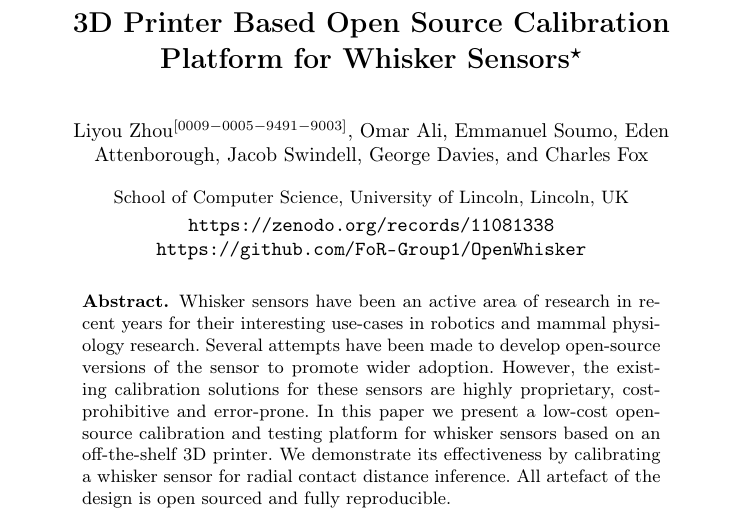
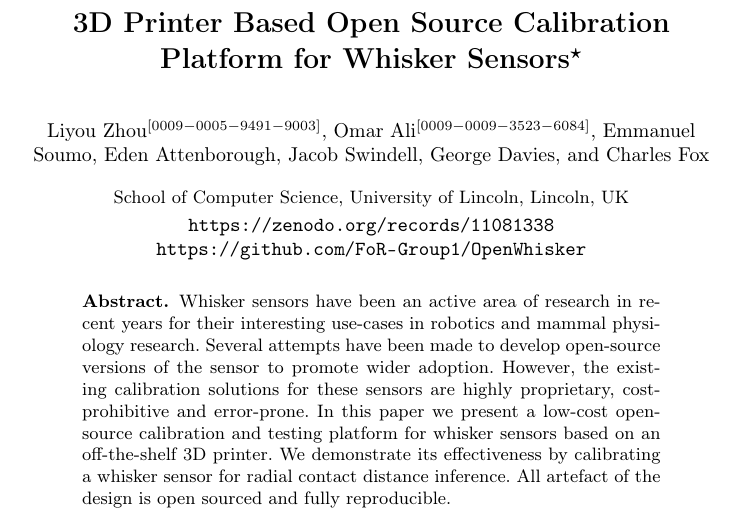
Before and after one commit to FoR-Group1/OpenWhisker, a LaTeX paper (reports/calibration_rig/calibration_rig.tex): part of page 1 of 7, cut so that both start at the same text. Compiled offline with pdfLaTeX.

Commit message:
Add omar orcidid

```diff
--- a/reports/calibration_rig/calibration_rig.tex
+++ b/reports/calibration_rig/calibration_rig.tex
@@ -23,7 +23,7 @@ Research Council Grant [EP/S023917/1]}}
 
 \author{
     Liyou Zhou\orcidID{0009-0005-9491-9003} \and
-    Omar Ali \and
+    Omar Ali \orcidID{0009-0009-3523-6084} \and
     Emmanuel Soumo \and
     Eden Attenborough \and
     Jacob Swindell \and
```
Also changed, not shown: reports/calibration_rig/calibration_rig.pdf.
